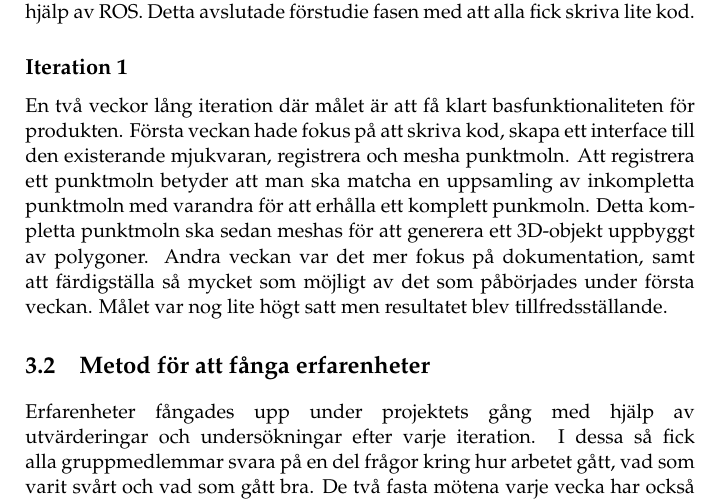
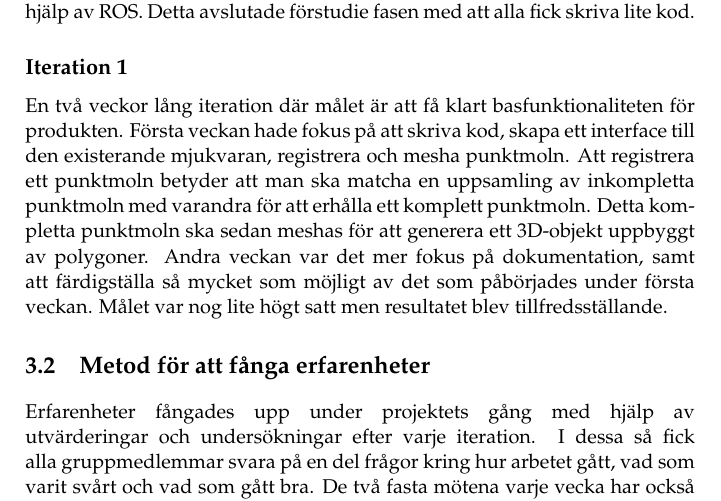
Before and after one commit to PUM-9/kandidatrapport, a LaTeX thesis (demophd.tex, which reads method.tex): part of page 14 of 39, cut so that both start at the same text. Compiled offline with pdfLaTeX.

Commit message:
spell checks

```diff
--- a/method.tex
+++ b/method.tex
@@ -14,7 +14,7 @@ Gruppen började sedan att studerade de områden, verktyg och ramverk som man vi
 
 \subsection{Iteration 1}
 
-En två veckor lång iteration där målet är att få klart basfunktionaliteten för produkten. Första veckan hade fokus på att skriva kod, skapa ett interface till den existerande mjukvaran, registrera och mesha punktmoln. Att registrera ett punktmoln betyder att man ska matcha en uppsamling av inkompletta punktmoln med varandra för att erhålla ett komplett punkmoln. Detta kompletta punktmoln ska sedan meshas för att generera ett 3D-objekt uppbyggt av polygoner. Andra veckan var det mer fokus på dokumentation, samt att färdigställa så mycket som möjligt av det som påbörjades under första veckan. Målet var nog lite högt satt men resultatet blev tillfredsställande.
+En två veckor lång iteration där målet är att få klart basfunktionaliteten för produkten. Första veckan hade fokus på att skriva kod, skapa ett interface till den existerande mjukvaran, registrera och mesha punktmoln. Att registrera ett punktmoln betyder att man ska matcha en uppsamling av inkompletta punktmoln med varandra för att erhålla ett komplett punktmoln. Detta kompletta punktmoln ska sedan meshas för att generera ett 3D-objekt uppbyggt av polygoner. Andra veckan var det mer fokus på dokumentation, samt att färdigställa så mycket som möjligt av det som påbörjades under första veckan. Målet var nog lite högt satt men resultatet blev tillfredsställande.
 
 \section{Metod för att fånga erfarenheter}
 
```
